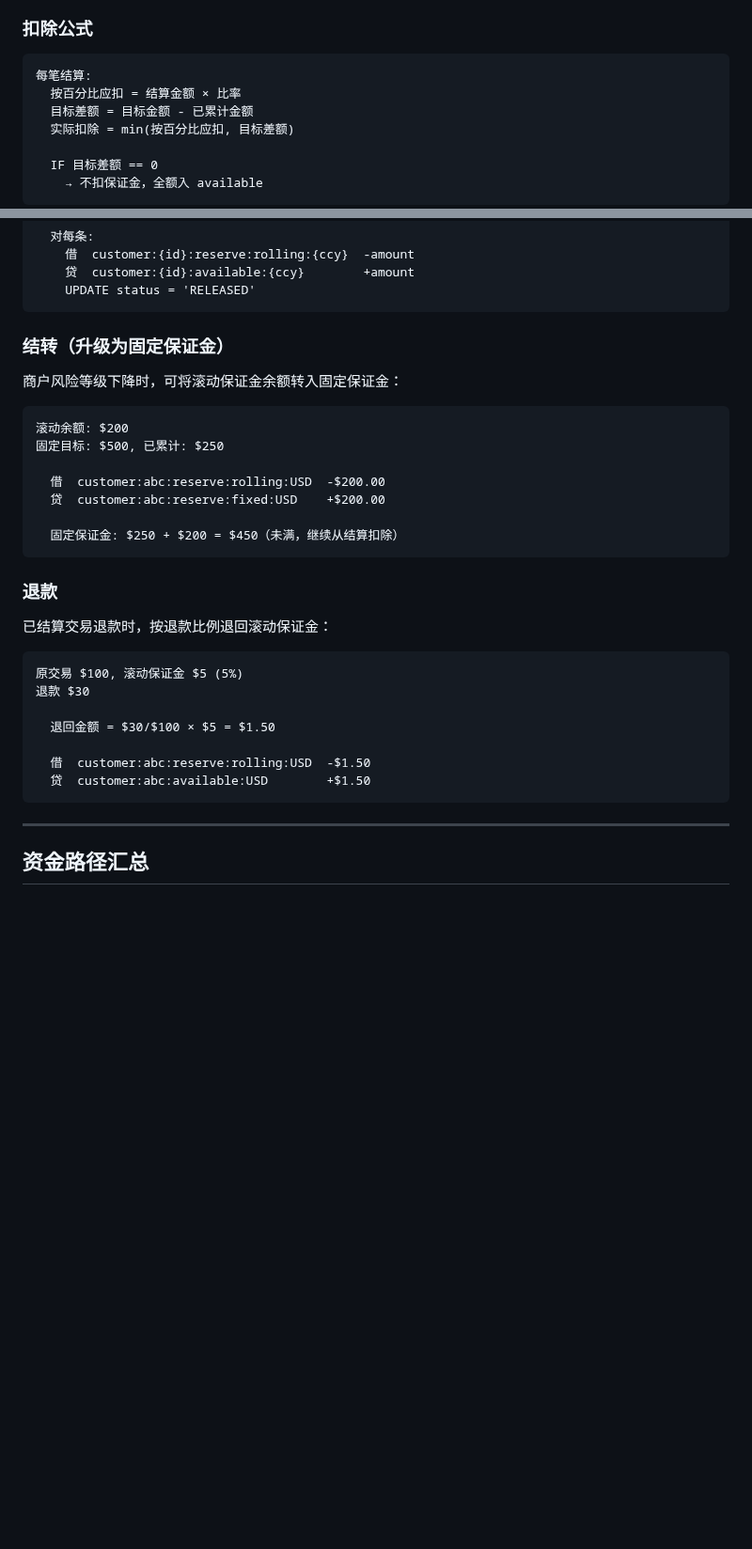
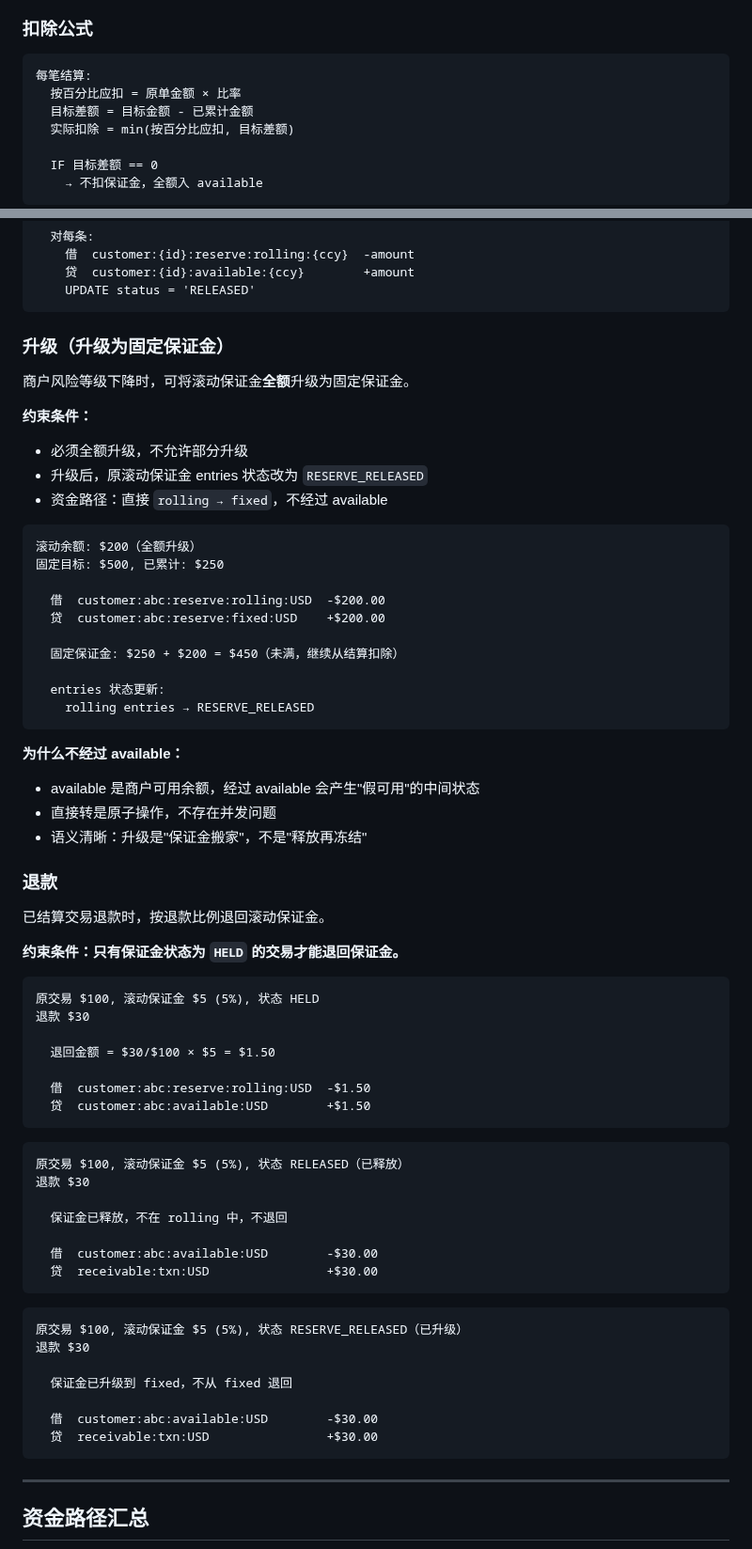
Before and after one commit to 1aboveio/wallet-architecture, a Markdown page: docs/adr/0002-reserve-mechanism.md, 2 parts joined by grey strips. Shown at 94% size. GitHub-like rendering; blank space fills up the shorter version.

Commit message:
adr: 更新 0001/0002 保证金扣除与退款约束
- 0002: 扣除逻辑（原单百分比，不足时按剩余全额扣）
- 0002: 升级约束（全额升级，直接转，entries 改 RESERVE_RELEASED）
- 0002: 退款约束（仅 HELD 状态可退回）
- 0001: 增加 Case 2b（RELEASED/RESERVE_RELEASED 不退回）

````diff
--- a/docs/adr/0002-reserve-mechanism.md
+++ b/docs/adr/0002-reserve-mechanism.md
@@ -60,7 +85,7 @@ customer:{id}:special_account:{ccy}     ← 充值专户（用于固定保证金
 
 ```
 每笔结算:
-  按百分比应扣 = 结算金额 × 比率
+  按百分比应扣 = 原单金额 × 比率
   目标差额 = 目标金额 - 已累计金额
   实际扣除 = min(按百分比应扣, 目标差额)
 
@@ -124,32 +152,67 @@ customer:{id}:special_account:{ccy}     ← 充值专户（用于固定保证金
     UPDATE status = 'RELEASED'
 ```
 
-### 结转（升级为固定保证金）
+### 升级（升级为固定保证金）
 
-商户风险等级下降时，可将滚动保证金余额转入固定保证金：
+商户风险等级下降时，可将滚动保证金**全额**升级为固定保证金。
+
+**约束条件：**
+- 必须全额升级，不允许部分升级
+- 升级后，原滚动保证金 entries 状态改为 `RESERVE_RELEASED`
+- 资金路径：直接 `rolling → fixed`，不经过 available
 
 ```
-滚动余额: $200
+滚动余额: $200（全额升级）
 固定目标: $500, 已累计: $250
 
   借  customer:abc:reserve:rolling:USD  -$200.00
   贷  customer:abc:reserve:fixed:USD    +$200.00
 
   固定保证金: $250 + $200 = $450（未满，继续从结算扣除）
+
+  entries 状态更新:
+    rolling entries → RESERVE_RELEASED
 ```
+
+**为什么不经过 available：**
+- available 是商户可用余额，经过 available 会产生"假可用"的中间状态
+- 直接转是原子操作，不存在并发问题
+- 语义清晰：升级是"保证金搬家"，不是"释放再冻结"
 
 ### 退款
 
-已结算交易退款时，按退款比例退回滚动保证金：
+已结算交易退款时，按退款比例退回滚动保证金。
+
+**约束条件：只有保证金状态为 `HELD` 的交易才能退回保证金。**
 
 ```
-原交易 $100, 滚动保证金 $5 (5%)
+原交易 $100, 滚动保证金 $5 (5%), 状态 HELD
 退款 $30
 
   退回金额 = $30/$100 × $5 = $1.50
 
   借  customer:abc:reserve:rolling:USD  -$1.50
   贷  customer:abc:available:USD        +$1.50
+```
+
+```
+原交易 $100, 滚动保证金 $5 (5%), 状态 RELEASED（已释放）
+退款 $30
+
+  保证金已释放，不在 rolling 中，不退回
+
+  借  customer:abc:available:USD        -$30.00
+  贷  receivable:txn:USD                +$30.00
+```
+
+```
+原交易 $100, 滚动保证金 $5 (5%), 状态 RESERVE_RELEASED（已升级）
+退款 $30
+
+  保证金已升级到 fixed，不从 fixed 退回
+
+  借  customer:abc:available:USD        -$30.00
+  贷  receivable:txn:USD                +$30.00
 ```
 
 ---
````
Also changed, not shown: other parts of docs/adr/0002-reserve-mechanism.md (+39 -11 lines), docs/adr/0001-refund-logic.md (+31 -8 lines).
